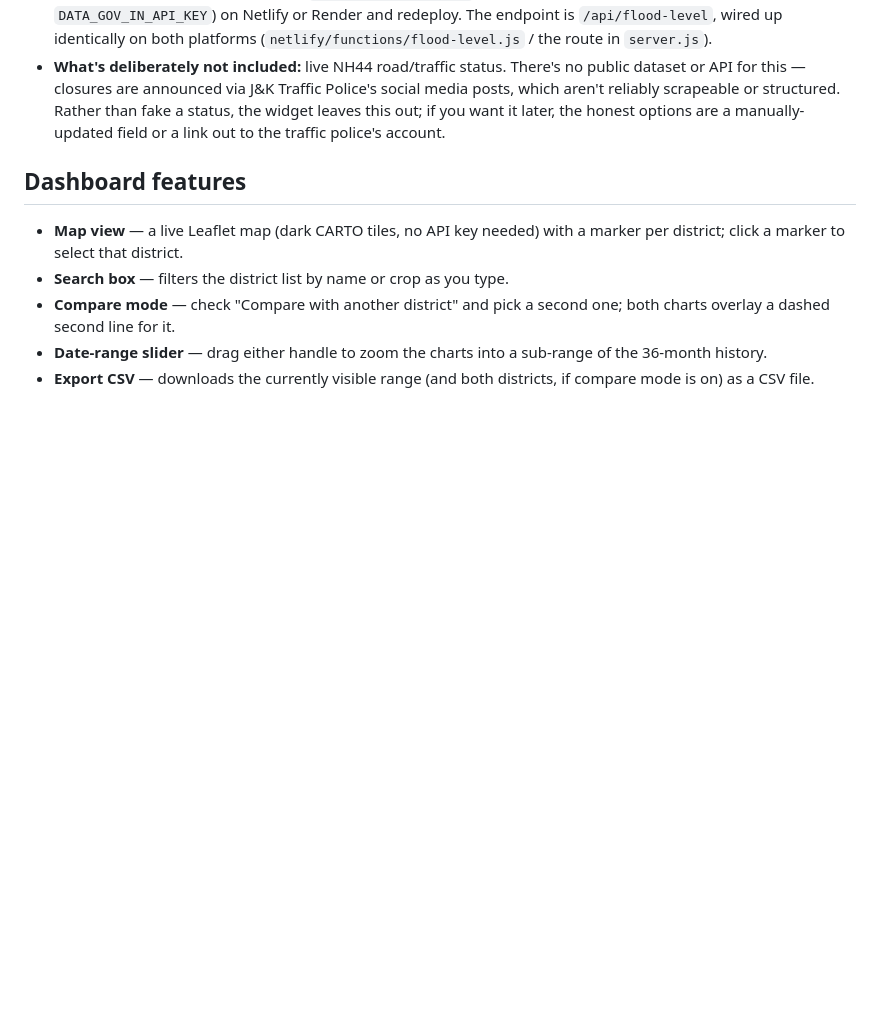
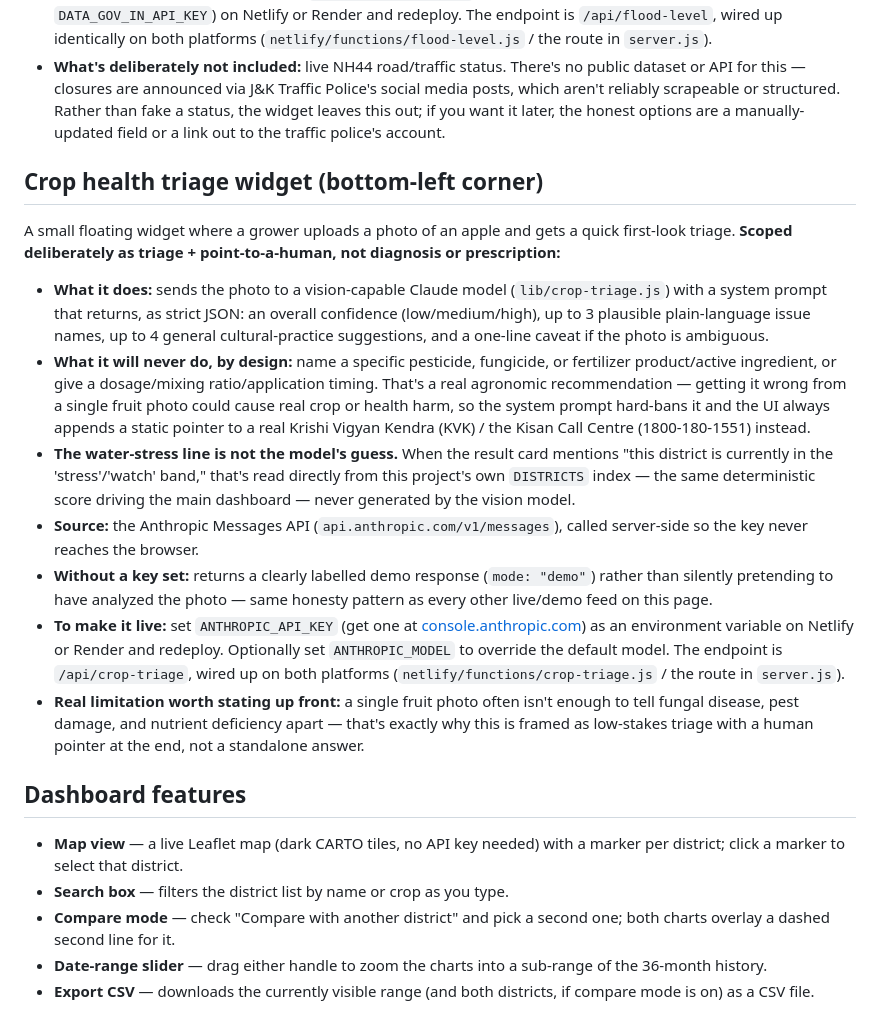
Before and after one commit to darirshadahmad88-hash/JalWatchJK, a Markdown page: README.md, the part around the change. Drawn GitHub-style; blank space fills up the shorter version.

```diff
--- a/README.md
+++ b/README.md
@@ -149,6 +149,47 @@ little), so it's kept as its own module rather than folded into the
   leaves this out; if you want it later, the honest options are a
   manually-updated field or a link out to the traffic police's account.
 
+## Crop health triage widget (bottom-left corner)
+
+A small floating widget where a grower uploads a photo of an apple and
+gets a quick first-look triage. **Scoped deliberately as triage +
+point-to-a-human, not diagnosis or prescription:**
+
+- **What it does:** sends the photo to a vision-capable Claude model
+  (`lib/crop-triage.js`) with a system prompt that returns, as strict
+  JSON: an overall confidence (low/medium/high), up to 3 plausible
+  plain-language issue names, up to 4 general cultural-practice
+  suggestions, and a one-line caveat if the photo is ambiguous.
+- **What it will never do, by design:** name a specific pesticide,
+  fungicide, or fertilizer product/active ingredient, or give a
+  dosage/mixing ratio/application timing. That's a real agronomic
+  recommendation — getting it wrong from a single fruit photo could
+  cause real crop or health harm, so the system prompt hard-bans it
+  and the UI always appends a static pointer to a real Krishi Vigyan
+  Kendra (KVK) / the Kisan Call Centre (1800-180-1551) instead.
+- **The water-stress line is not the model's guess.** When the result
+  card mentions "this district is currently in the 'stress'/'watch'
+  band," that's read directly from this project's own `DISTRICTS`
+  index — the same deterministic score driving the main dashboard —
+  never generated by the vision model.
+- **Source:** the Anthropic Messages API
+  (`api.anthropic.com/v1/messages`), called server-side so the key
+  never reaches the browser.
+- **Without a key set:** returns a clearly labelled demo response
+  (`mode: "demo"`) rather than silently pretending to have analyzed
+  the photo — same honesty pattern as every other live/demo feed on
+  this page.
+- **To make it live:** set `ANTHROPIC_API_KEY` (get one at
+  [console.anthropic.com](https://console.anthropic.com)) as an
+  environment variable on Netlify or Render and redeploy. Optionally
+  set `ANTHROPIC_MODEL` to override the default model. The endpoint is
+  `/api/crop-triage`, wired up on both platforms
+  (`netlify/functions/crop-triage.js` / the route in `server.js`).
+- **Real limitation worth stating up front:** a single fruit photo
+  often isn't enough to tell fungal disease, pest damage, and nutrient
+  deficiency apart — that's exactly why this is framed as low-stakes
+  triage with a human pointer at the end, not a standalone answer.
+
 ## Dashboard features
 
 - **Map view** — a live Leaflet map (dark CARTO tiles, no API key needed)
```
